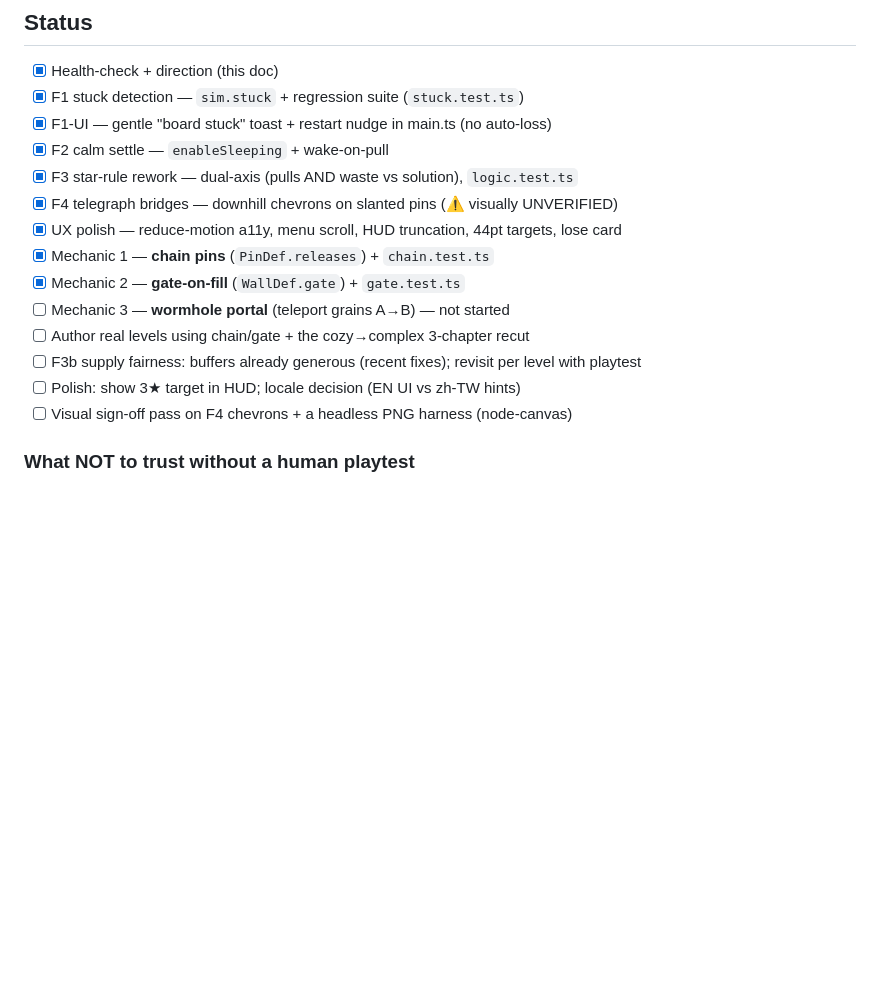
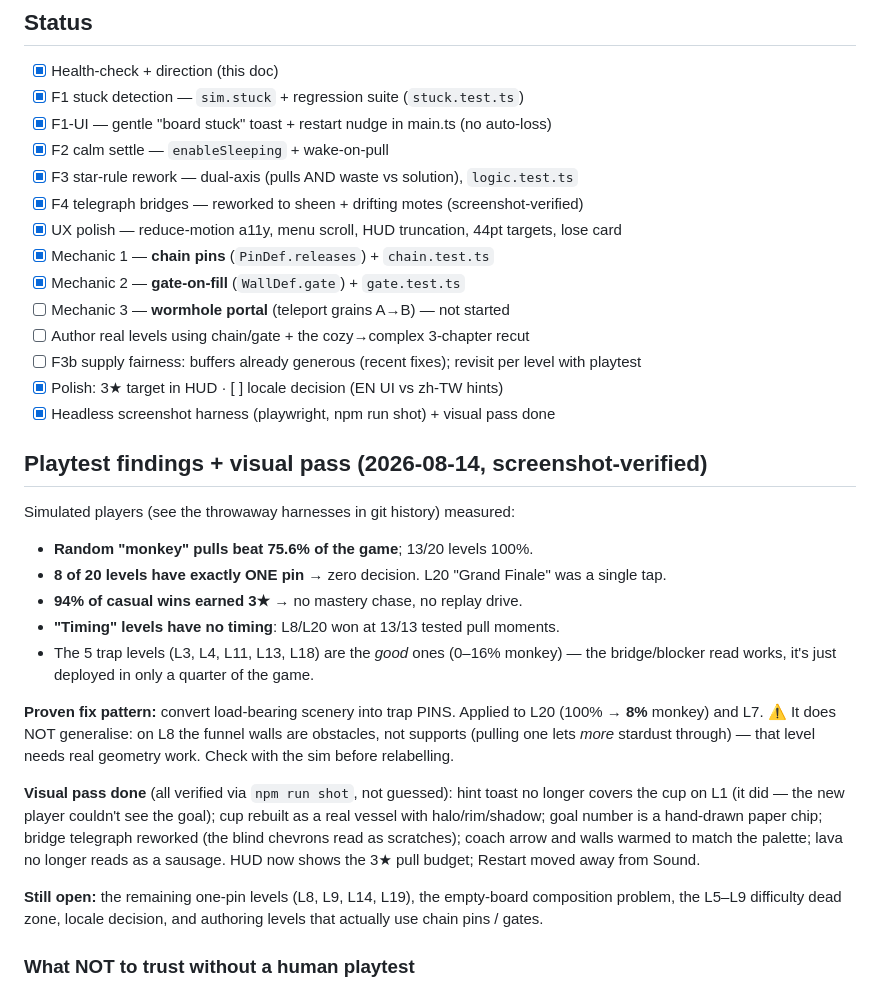
Before and after one commit to Jeffrey5304Lab/cosmic-pull, a Markdown page: docs/REDESIGN.md, the part around the change. GitHub-like rendering; blank space fills up the shorter version.

Commit message:
docs: record playtest findings + visual pass in REDESIGN
Co-Authored-By: Claude Opus 4.8 <noreply@anthropic.com>
Claude-Session: https://claude.ai/code/session_01G2sf5cfRAQRAEtzENdm5jE

```diff
--- a/docs/REDESIGN.md
+++ b/docs/REDESIGN.md
@@ -119,15 +119,41 @@ F3.
 - [x] F1-UI — gentle "board stuck" toast + restart nudge in main.ts (no auto-loss)
 - [x] F2 calm settle — `enableSleeping` + wake-on-pull
 - [x] F3 star-rule rework — dual-axis (pulls AND waste vs solution), `logic.test.ts`
-- [x] F4 telegraph bridges — downhill chevrons on slanted pins (⚠ visually UNVERIFIED)
+- [x] F4 telegraph bridges — reworked to sheen + drifting motes (screenshot-verified)
 - [x] UX polish — reduce-motion a11y, menu scroll, HUD truncation, 44pt targets, lose card
 - [x] Mechanic 1 — **chain pins** (`PinDef.releases`) + `chain.test.ts`
 - [x] Mechanic 2 — **gate-on-fill** (`WallDef.gate`) + `gate.test.ts`
 - [ ] Mechanic 3 — **wormhole portal** (teleport grains A→B) — not started
 - [ ] Author real levels using chain/gate + the cozy→complex 3-chapter recut
 - [ ] F3b supply fairness: buffers already generous (recent fixes); revisit per level with playtest
-- [ ] Polish: show 3★ target in HUD; locale decision (EN UI vs zh-TW hints)
-- [ ] Visual sign-off pass on F4 chevrons + a headless PNG harness (node-canvas)
+- [x] Polish: 3★ target in HUD  ·  [ ] locale decision (EN UI vs zh-TW hints)
+- [x] Headless screenshot harness (playwright, npm run shot) + visual pass done
+
+## Playtest findings + visual pass (2026-08-14, screenshot-verified)
+Simulated players (see the throwaway harnesses in git history) measured:
+- **Random "monkey" pulls beat 75.6% of the game**; 13/20 levels 100%.
+- **8 of 20 levels have exactly ONE pin** → zero decision. L20 "Grand Finale"
+  was a single tap.
+- **94% of casual wins earned 3★** → no mastery chase, no replay drive.
+- **"Timing" levels have no timing**: L8/L20 won at 13/13 tested pull moments.
+- The 5 trap levels (L3, L4, L11, L13, L18) are the *good* ones (0–16% monkey) —
+  the bridge/blocker read works, it's just deployed in only a quarter of the game.
+
+**Proven fix pattern:** convert load-bearing scenery into trap PINS. Applied to
+L20 (100% → **8%** monkey) and L7. ⚠️ It does NOT generalise: on L8 the funnel
+walls are obstacles, not supports (pulling one lets *more* stardust through) —
+that level needs real geometry work. Check with the sim before relabelling.
+
+**Visual pass done** (all verified via `npm run shot`, not guessed): hint toast
+no longer covers the cup on L1 (it did — the new player couldn't see the goal);
+cup rebuilt as a real vessel with halo/rim/shadow; goal number is a hand-drawn
+paper chip; bridge telegraph reworked (the blind chevrons read as scratches);
+coach arrow and walls warmed to match the palette; lava no longer reads as a
+sausage. HUD now shows the 3★ pull budget; Restart moved away from Sound.
+
+**Still open:** the remaining one-pin levels (L8, L9, L14, L19), the empty-board
+composition problem, the L5–L9 difficulty dead zone, locale decision, and
+authoring levels that actually use chain pins / gates.
 
 ### What NOT to trust without a human playtest
 - F4 chevron **appearance** (rendered blind).
```
